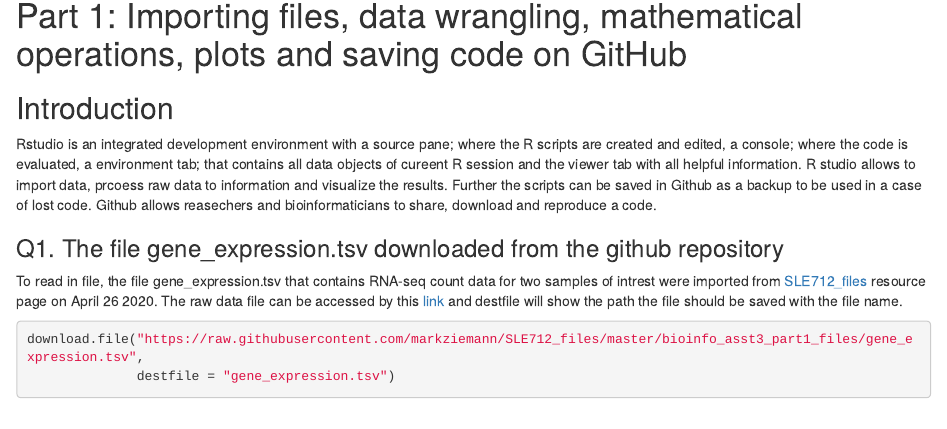
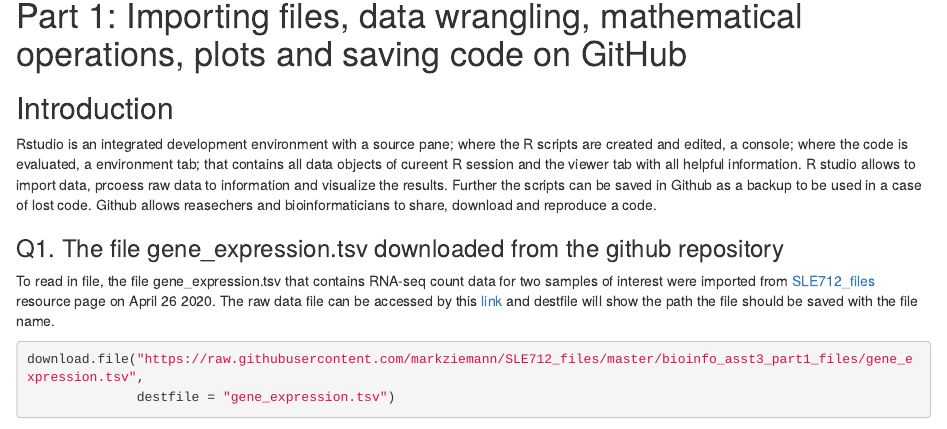
Before and after one commit to fernandoh123/Assignment3_part1, an R Markdown document (Assignment 3 .Rmd): the page in a window 1100 px wide, from 220 px down. Rendered offline with R 4.5, knitr and Pandoc, with nearby package versions; some code elsewhere in the file could not run offline.

Commit message:
Minor changes: spelling mistakes

````diff
--- a/Assignment 3 .Rmd
+++ b/Assignment 3 .Rmd
@@ -19,7 +19,7 @@ Rstudio is an integrated development environment with a source pane; where the R
 
 ### Q1. The file gene_expression.tsv downloaded from the github repository
 
-To read in file, the file gene_expression.tsv that contains RNA-seq count data for two samples of intrest were imported from [SLE712_files](https://github.com/markziemann/SLE712_files/blob/master/bioinfo_asst3_part1_files/gene_expression.tsv) resource page on April 26 2020. The raw data file can be accessed by this [link](https://raw.githubusercontent.com/markziemann/SLE712_files/master/bioinfo_asst3_part1_files/gene_expression.tsv) and destfile will show the path the file should be saved with the file name.
+To read in file, the file gene_expression.tsv that contains RNA-seq count data for two samples of interest were imported from [SLE712_files](https://github.com/markziemann/SLE712_files/blob/master/bioinfo_asst3_part1_files/gene_expression.tsv) resource page on April 26 2020. The raw data file can be accessed by this [link](https://raw.githubusercontent.com/markziemann/SLE712_files/master/bioinfo_asst3_part1_files/gene_expression.tsv) and destfile will show the path the file should be saved with the file name.
 
 ```{r, chunk 1, echo=TRUE}
 download.file("https://raw.githubusercontent.com/markziemann/SLE712_files/master/bioinfo_asst3_part1_files/gene_expression.tsv",
````
Also changed, not shown: Assignment 3 .Rmd (2 more changed lines).
